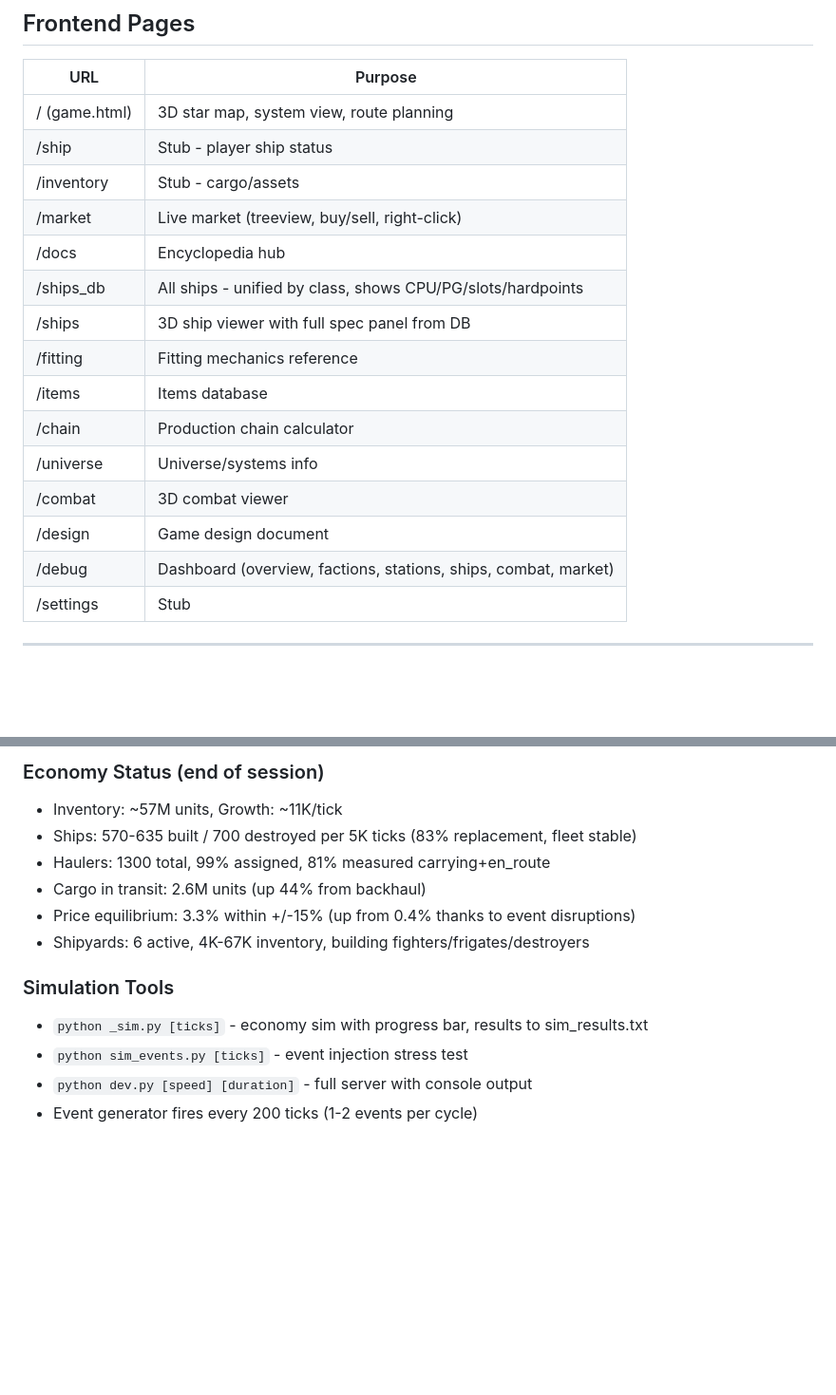
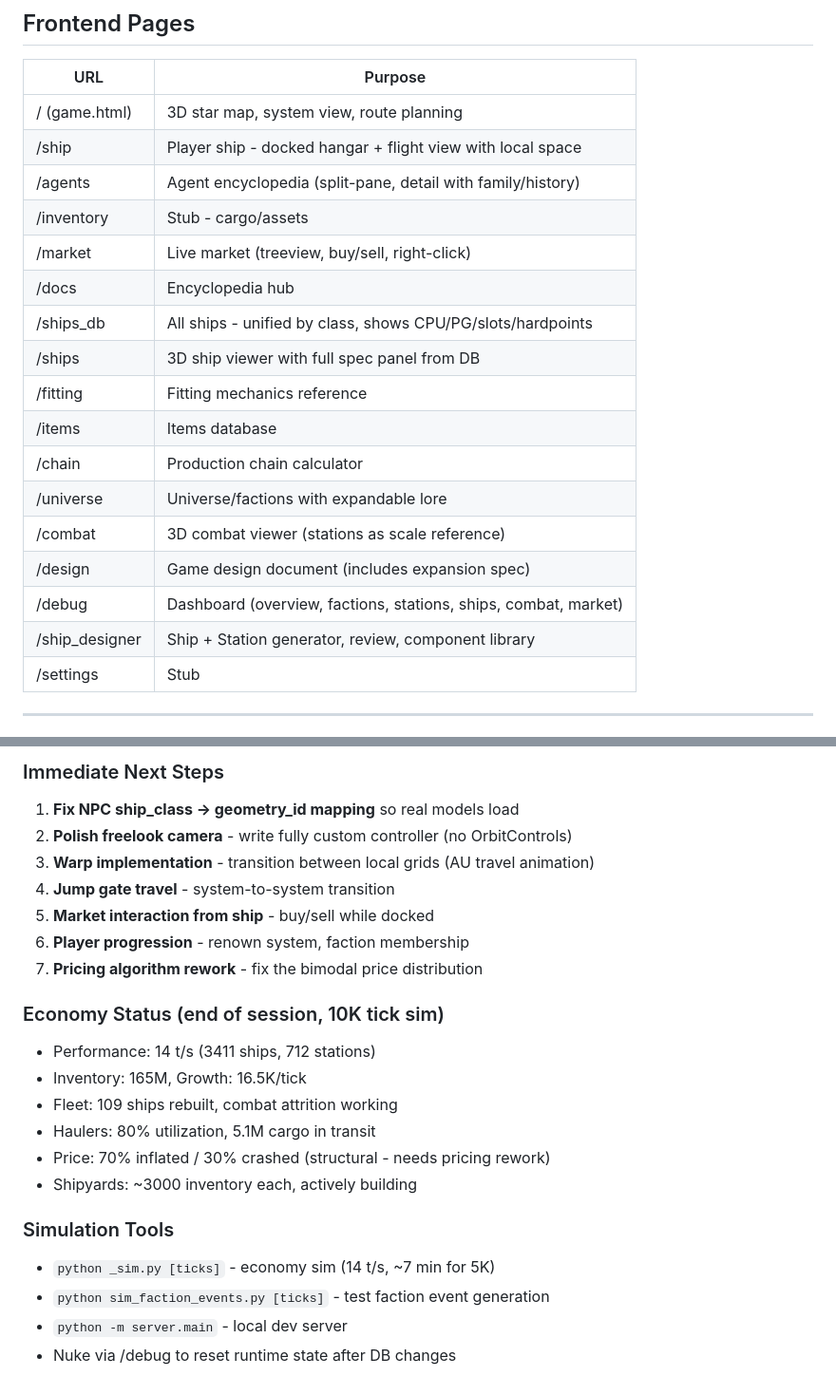
Before and after one commit to dvln811/SpaceEconomy, a Markdown page: KIRO_HANDOFF.md, 2 parts joined by grey strips. Shown at 95% size. GitHub-like rendering; blank space fills up the shorter version.

Commit message:
Update handoff doc: June 29-30 session - player flight, agents, events, stations, security

```diff
--- a/KIRO_HANDOFF.md
+++ b/KIRO_HANDOFF.md
@@ -284,7 +284,8 @@ economy:
 | URL | Purpose |
 |-----|---------|
 | / (game.html) | 3D star map, system view, route planning |
-| /ship | Stub - player ship status |
+| /ship | Player ship - docked hangar + flight view with local space |
+| /agents | Agent encyclopedia (split-pane, detail with family/history) |
 | /inventory | Stub - cargo/assets |
 | /market | Live market (treeview, buy/sell, right-click) |
 | /docs | Encyclopedia hub |
@@ -293,10 +294,11 @@ economy:
 | /fitting | Fitting mechanics reference |
 | /items | Items database |
 | /chain | Production chain calculator |
-| /universe | Universe/systems info |
-| /combat | 3D combat viewer |
-| /design | Game design document |
+| /universe | Universe/factions with expandable lore |
+| /combat | 3D combat viewer (stations as scale reference) |
+| /design | Game design document (includes expansion spec) |
 | /debug | Dashboard (overview, factions, stations, ships, combat, market) |
+| /ship_designer | Ship + Station generator, review, component library |
 | /settings | Stub |
 
 ---
@@ -380,14 +396,23 @@ economy:
 
-### Economy Status (end of session)
-- Inventory: ~57M units, Growth: ~11K/tick
-- Ships: 570-635 built / 700 destroyed per 5K ticks (83% replacement, fleet stable)
-- Haulers: 1300 total, 99% assigned, 81% measured carrying+en_route
-- Cargo in transit: 2.6M units (up 44% from backhaul)
-- Price equilibrium: 3.3% within +/-15% (up from 0.4% thanks to event disruptions)
-- Shipyards: 6 active, 4K-67K inventory, building fighters/frigates/destroyers
+### Immediate Next Steps
+1. **Fix NPC ship_class -> geometry_id mapping** so real models load
+2. **Polish freelook camera** - write fully custom controller (no OrbitControls)
+3. **Warp implementation** - transition between local grids (AU travel animation)
+4. **Jump gate travel** - system-to-system transition
+5. **Market interaction from ship** - buy/sell while docked
+6. **Player progression** - renown system, faction membership
+7. **Pricing algorithm rework** - fix the bimodal price distribution
+
+### Economy Status (end of session, 10K tick sim)
+- Performance: 14 t/s (3411 ships, 712 stations)
+- Inventory: 165M, Growth: 16.5K/tick
+- Fleet: 109 ships rebuilt, combat attrition working
+- Haulers: 80% utilization, 5.1M cargo in transit
+- Price: 70% inflated / 30% crashed (structural - needs pricing rework)
+- Shipyards: ~3000 inventory each, actively building
 
 ### Simulation Tools
-- `python _sim.py [ticks]` - economy sim with progress bar, results to sim_results.txt
-- `python sim_events.py [ticks]` - event injection stress test
-- `python dev.py [speed] [duration]` - full server with console output
-- Event generator fires every 200 ticks (1-2 events per cycle)
+- `python _sim.py [ticks]` - economy sim (14 t/s, ~7 min for 5K)
+- `python sim_faction_events.py [ticks]` - test faction event generation
+- `python -m server.main` - local dev server
+- Nuke via /debug to reset runtime state after DB changes
```
Also changed, not shown: other parts of KIRO_HANDOFF.md (+54 -40 lines).
